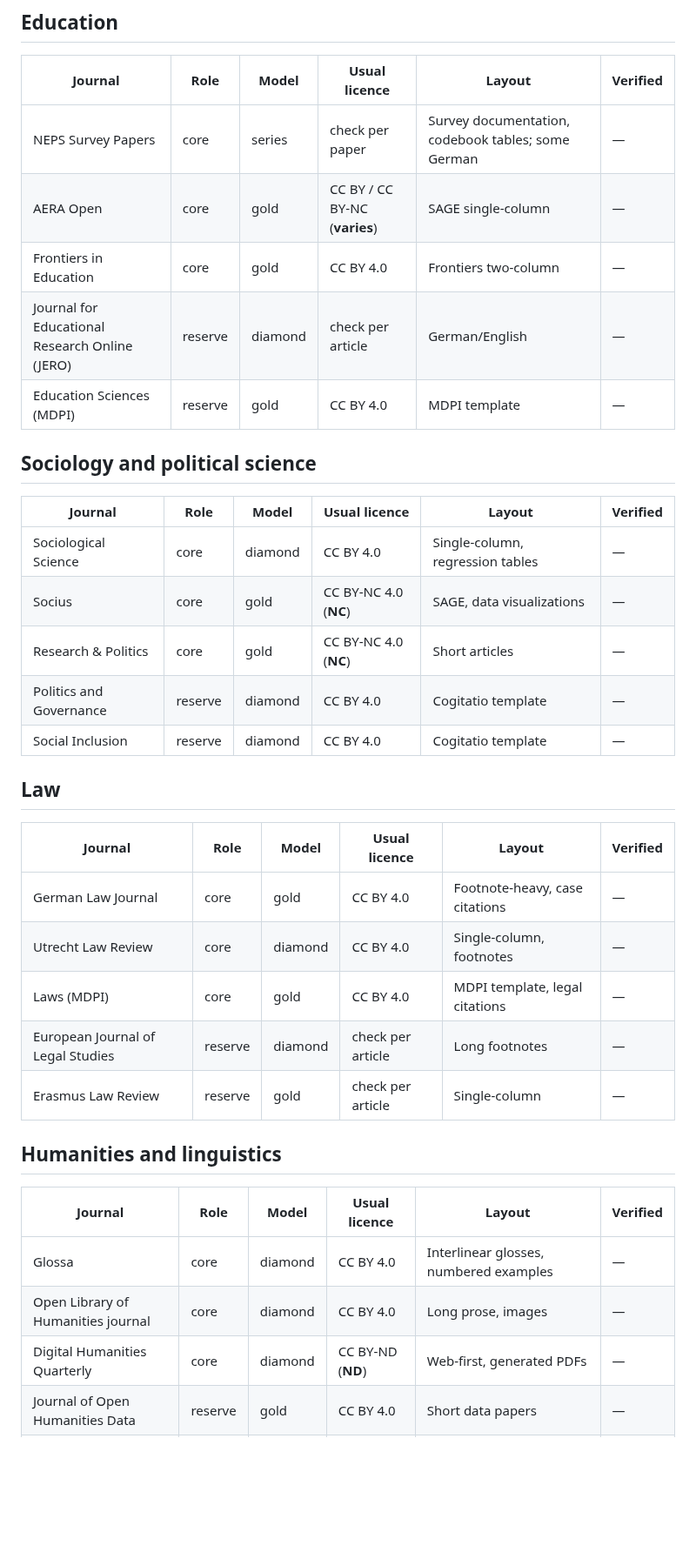
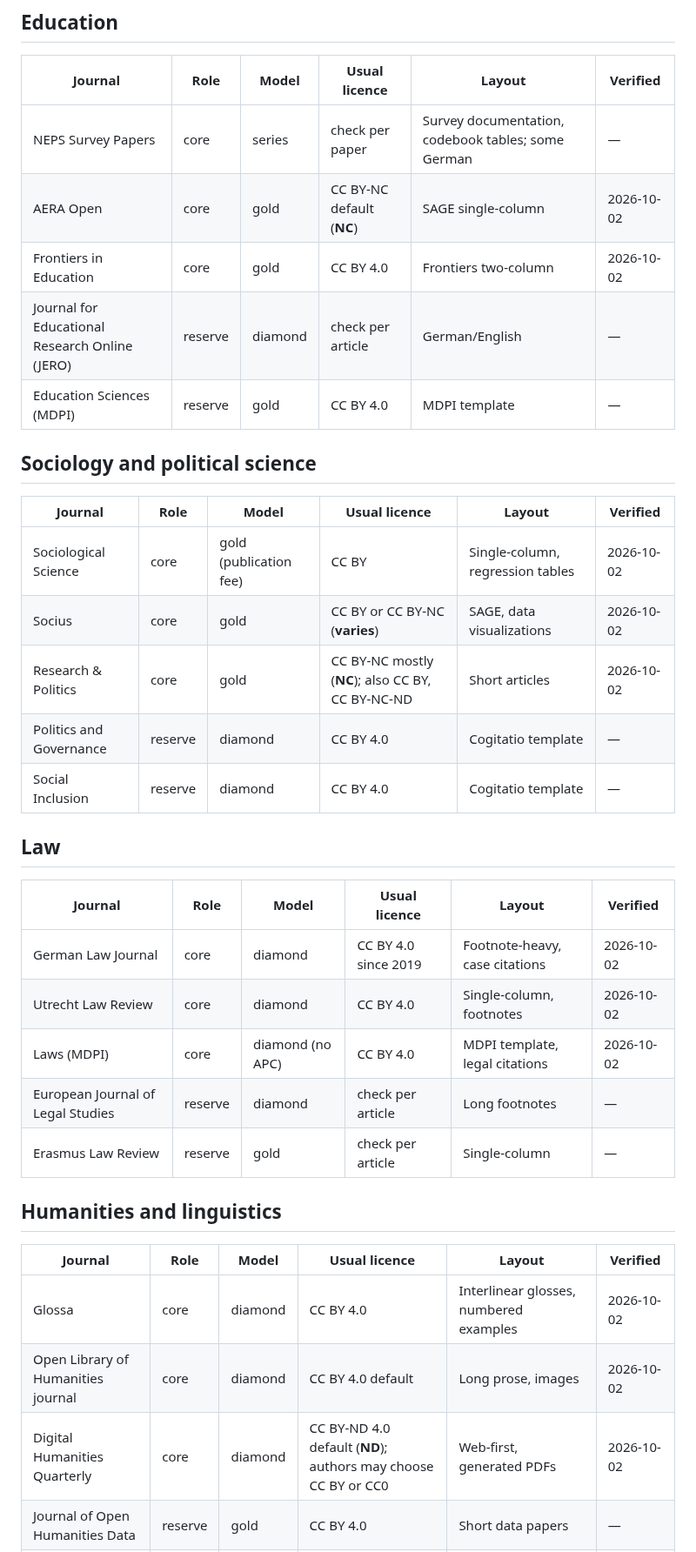
Before and after one commit to matthiaskloft/zotero-fulltext-mcp, a Markdown page: docs/public-corpus-journals.md, the part around one of its changes. Shown at 87% size. GitHub-like rendering; blank space fills up the shorter version.

```diff
--- a/docs/public-corpus-journals.md
+++ b/docs/public-corpus-journals.md
@@ -129,8 +133,8 @@ Columns:
 | Journal | Role | Model | Usual licence | Layout | Verified |
 | --- | --- | --- | --- | --- | --- |
 | NEPS Survey Papers | core | series | check per paper | Survey documentation, codebook tables; some German | — |
-| AERA Open | core | gold | CC BY / CC BY-NC (**varies**) | SAGE single-column | — |
-| Frontiers in Education | core | gold | CC BY 4.0 | Frontiers two-column | — |
+| AERA Open | core | gold | CC BY-NC default (**NC**) | SAGE single-column | 2026-10-02 |
+| Frontiers in Education | core | gold | CC BY 4.0 | Frontiers two-column | 2026-10-02 |
 | Journal for Educational Research Online (JERO) | reserve | diamond | check per article | German/English | — |
 | Education Sciences (MDPI) | reserve | gold | CC BY 4.0 | MDPI template | — |
 
@@ -138,9 +142,9 @@ Columns:
 
 | Journal | Role | Model | Usual licence | Layout | Verified |
 | --- | --- | --- | --- | --- | --- |
-| Sociological Science | core | diamond | CC BY 4.0 | Single-column, regression tables | — |
-| Socius | core | gold | CC BY-NC 4.0 (**NC**) | SAGE, data visualizations | — |
-| Research & Politics | core | gold | CC BY-NC 4.0 (**NC**) | Short articles | — |
+| Sociological Science | core | gold (publication fee) | CC BY | Single-column, regression tables | 2026-10-02 |
+| Socius | core | gold | CC BY or CC BY-NC (**varies**) | SAGE, data visualizations | 2026-10-02 |
+| Research & Politics | core | gold | CC BY-NC mostly (**NC**); also CC BY, CC BY-NC-ND | Short articles | 2026-10-02 |
 | Politics and Governance | reserve | diamond | CC BY 4.0 | Cogitatio template | — |
 | Social Inclusion | reserve | diamond | CC BY 4.0 | Cogitatio template | — |
 
@@ -148,9 +152,9 @@ Columns:
 
 | Journal | Role | Model | Usual licence | Layout | Verified |
 | --- | --- | --- | --- | --- | --- |
-| German Law Journal | core | gold | CC BY 4.0 | Footnote-heavy, case citations | — |
-| Utrecht Law Review | core | diamond | CC BY 4.0 | Single-column, footnotes | — |
-| Laws (MDPI) | core | gold | CC BY 4.0 | MDPI template, legal citations | — |
+| German Law Journal | core | diamond | CC BY 4.0 since 2019 | Footnote-heavy, case citations | 2026-10-02 |
+| Utrecht Law Review | core | diamond | CC BY 4.0 | Single-column, footnotes | 2026-10-02 |
+| Laws (MDPI) | core | diamond (no APC) | CC BY 4.0 | MDPI template, legal citations | 2026-10-02 |
 | European Journal of Legal Studies | reserve | diamond | check per article | Long footnotes | — |
 | Erasmus Law Review | reserve | gold | check per article | Single-column | — |
 
@@ -158,9 +162,9 @@ Columns:
 
 | Journal | Role | Model | Usual licence | Layout | Verified |
 | --- | --- | --- | --- | --- | --- |
-| Glossa | core | diamond | CC BY 4.0 | Interlinear glosses, numbered examples | — |
-| Open Library of Humanities journal | core | diamond | CC BY 4.0 | Long prose, images | — |
-| Digital Humanities Quarterly | core | diamond | CC BY-ND (**ND**) | Web-first, generated PDFs | — |
+| Glossa | core | diamond | CC BY 4.0 | Interlinear glosses, numbered examples | 2026-10-02 |
+| Open Library of Humanities journal | core | diamond | CC BY 4.0 default | Long prose, images | 2026-10-02 |
+| Digital Humanities Quarterly | core | diamond | CC BY-ND 4.0 default (**ND**); authors may choose CC BY or CC0 | Web-first, generated PDFs | 2026-10-02 |
 | Journal of Open Humanities Data | reserve | gold | CC BY 4.0 | Short data papers | — |
 | Language Science Press (books) | reserve | diamond | CC BY 4.0 | Monographs; also the long-book candidate | — |
 
```
Also changed, not shown: other parts of docs/public-corpus-journals.md (+39 -35 lines).
